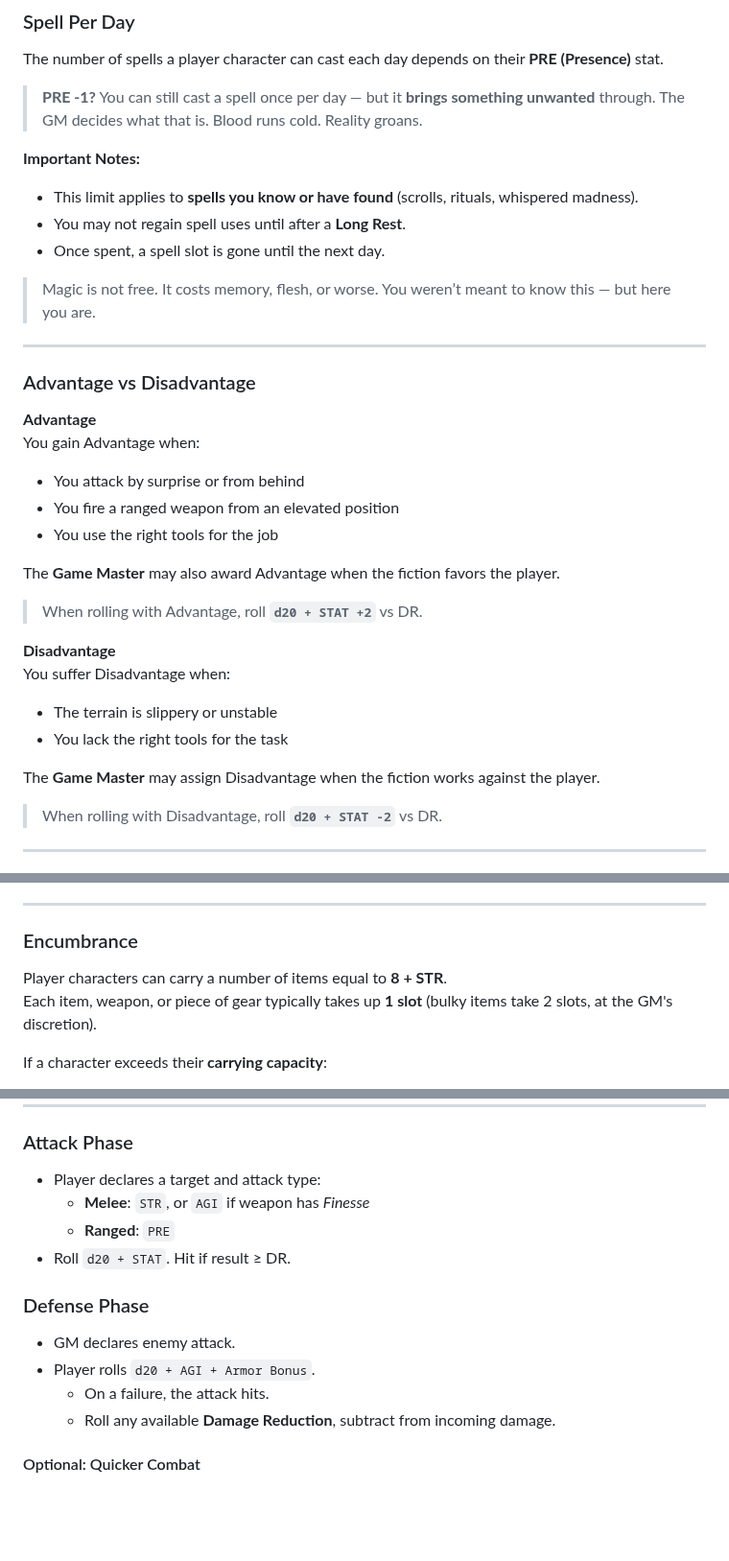
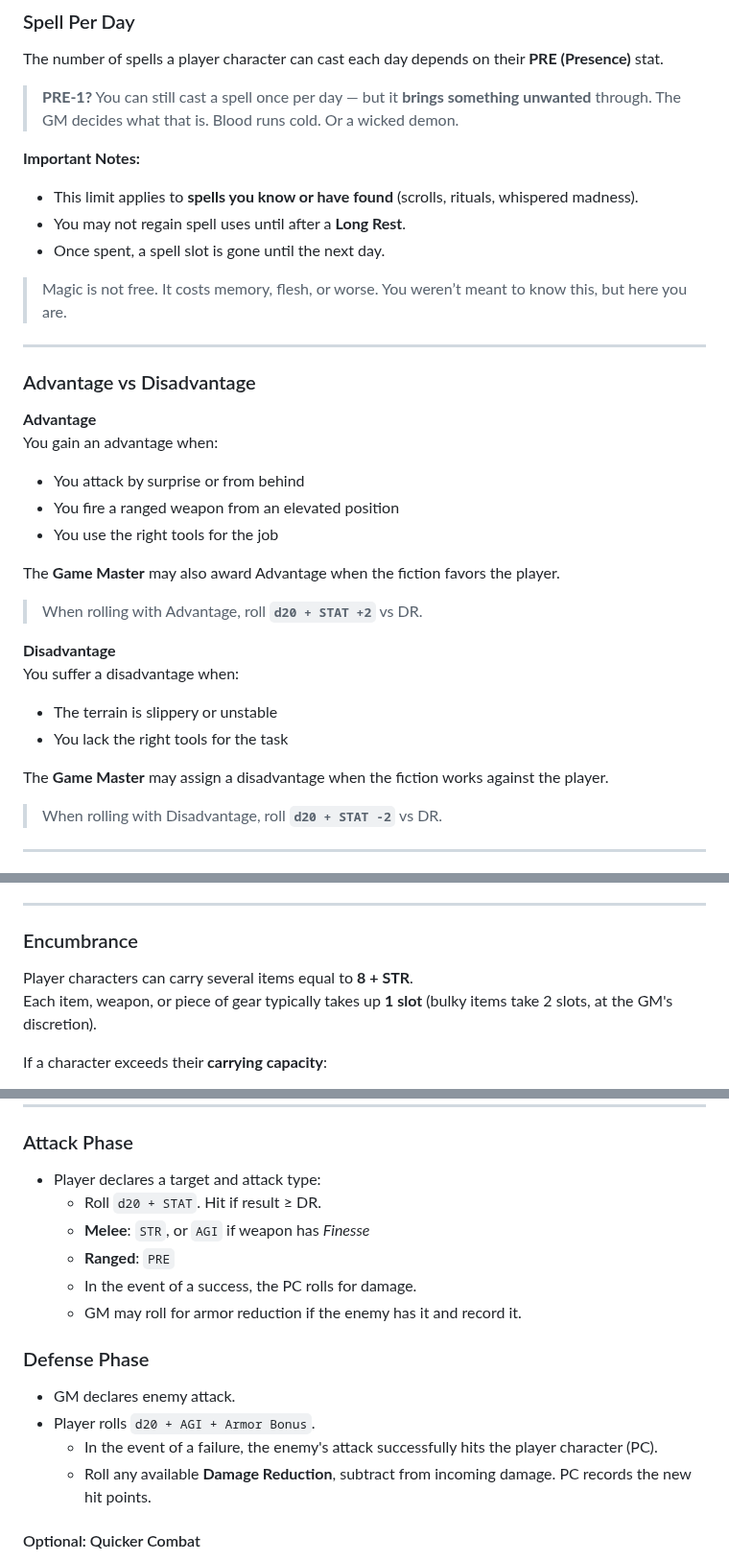
Before and after one commit to TheVikkodamus/DETHKrawl-GB, a Markdown page: docs/zine.md, 3 parts joined by grey strips. Shown at 96% size. Drawn GitHub-style; blank space fills up the shorter version.

```diff
--- a/docs/zine.md
+++ b/docs/zine.md
@@ -60,21 +61,21 @@ Assign bonuses to:
 
 The number of spells a player character can cast each day depends on their **PRE (Presence)** stat.
 
-> **PRE -1?** You can still cast a spell once per day — but it **brings something unwanted** through. The GM decides what that is. Blood runs cold. Reality groans.
+> **PRE-1?** You can still cast a spell once per day — but it **brings something unwanted** through. The GM decides what that is. Blood runs cold. Or a wicked demon.
 
 **Important Notes:**
 - This limit applies to **spells you know or have found** (scrolls, rituals, whispered madness).
 - You may not regain spell uses until after a **Long Rest**.
 - Once spent, a spell slot is gone until the next day.
 
-> Magic is not free. It costs memory, flesh, or worse. You weren’t meant to know this — but here you are.
+> Magic is not free. It costs memory, flesh, or worse. You weren’t meant to know this, but here you are.
 
 ---
 
 ### Advantage vs Disadvantage
 
 **Advantage**
-You gain Advantage when:
+You gain an advantage when:
 - You attack by surprise or from behind
 - You fire a ranged weapon from an elevated position
 - You use the right tools for the job
@@ -84,11 +85,11 @@ The **Game Master** may also award Advantage when the fiction favors the player.
 > When rolling with Advantage, roll **`d20 + STAT +2`** vs DR.
 
 **Disadvantage**
-You suffer Disadvantage when:
+You suffer a disadvantage when:
 - The terrain is slippery or unstable
 - You lack the right tools for the task
 
-The **Game Master** may assign Disadvantage when the fiction works against the player.
+The **Game Master** may assign a disadvantage when the fiction works against the player.
 
 > When rolling with Disadvantage, roll **`d20 + STAT -2`** vs DR.
 
@@ -111,7 +112,7 @@ Another fool will take your place.
 
 ### Encumbrance
 
-Player characters can carry a number of items equal to **8 + STR**.
+Player characters can carry several items equal to **8 + STR**.
 Each item, weapon, or piece of gear typically takes up **1 slot** (bulky items take 2 slots, at the GM's discretion).
 
 If a character exceeds their **carrying capacity**:
@@ -270,16 +271,18 @@ You may spend one to:
 ### Attack Phase
 
 - Player declares a target and attack type:
+  - Roll `d20 + STAT`. Hit if result ≥ DR.
   - **Melee**: `STR`, or `AGI` if weapon has *Finesse*
   - **Ranged**: `PRE`
-- Roll `d20 + STAT`. Hit if result ≥ DR.
+  - In the event of a success, the PC rolls for damage.
+  - GM may roll for armor reduction if the enemy has it and record it.
 
 ### Defense Phase
 
 - GM declares enemy attack.
 - Player rolls `d20 + AGI + Armor Bonus`.
-  - On a failure, the attack hits.
-  - Roll any available **Damage Reduction**, subtract from incoming damage.
+  - In the event of a failure, the enemy's attack successfully hits the player character (PC).
+  - Roll any available **Damage Reduction**, subtract from incoming damage. PC records the new hit points.
 
 #### Optional: Quicker Combat
 
```
Also changed, not shown: other parts of docs/zine.md (+5 -4 lines).
